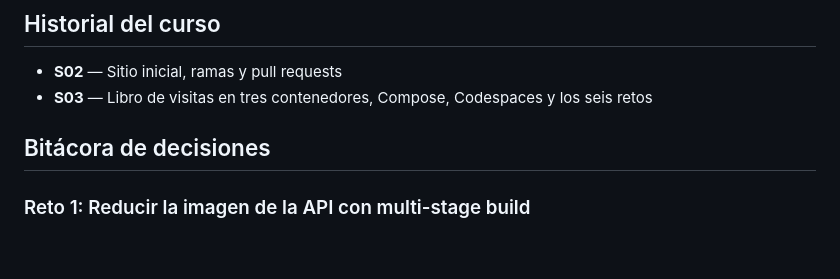
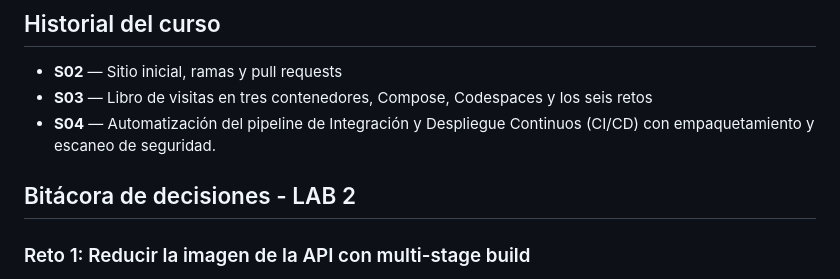
Before and after one commit to DiegoRosalesURP/DiegoRosalesURP.github.io, a Markdown page: README.md, the part around one of its changes. GitHub-like rendering; blank space fills up the shorter version.

```diff
--- a/README.md
+++ b/README.md
@@ -13,8 +13,9 @@ Cada push a `main` despliega automáticamente con GitHub Pages.
 ## Historial del curso
 - **S02** — Sitio inicial, ramas y pull requests
 - **S03** — Libro de visitas en tres contenedores, Compose, Codespaces y los seis retos
+- **S04** — Automatización del pipeline de Integración y Despliegue Continuos (CI/CD) con empaquetamiento y escaneo de seguridad.
 
-## Bitácora de decisiones
+## Bitácora de decisiones - LAB 2
 
 ### Reto 1: Reducir la imagen de la API con multi-stage build
 
```
Also changed, not shown: other parts of README.md (+29 -0 lines).
